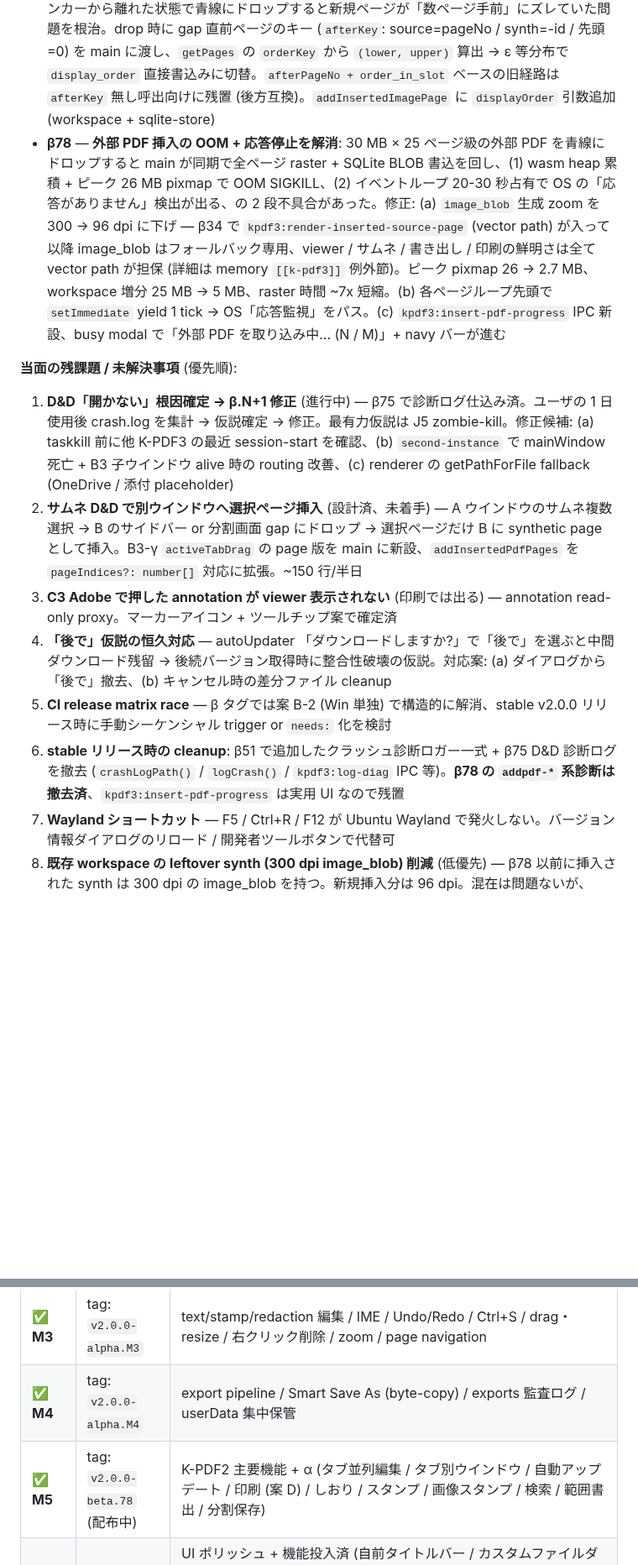
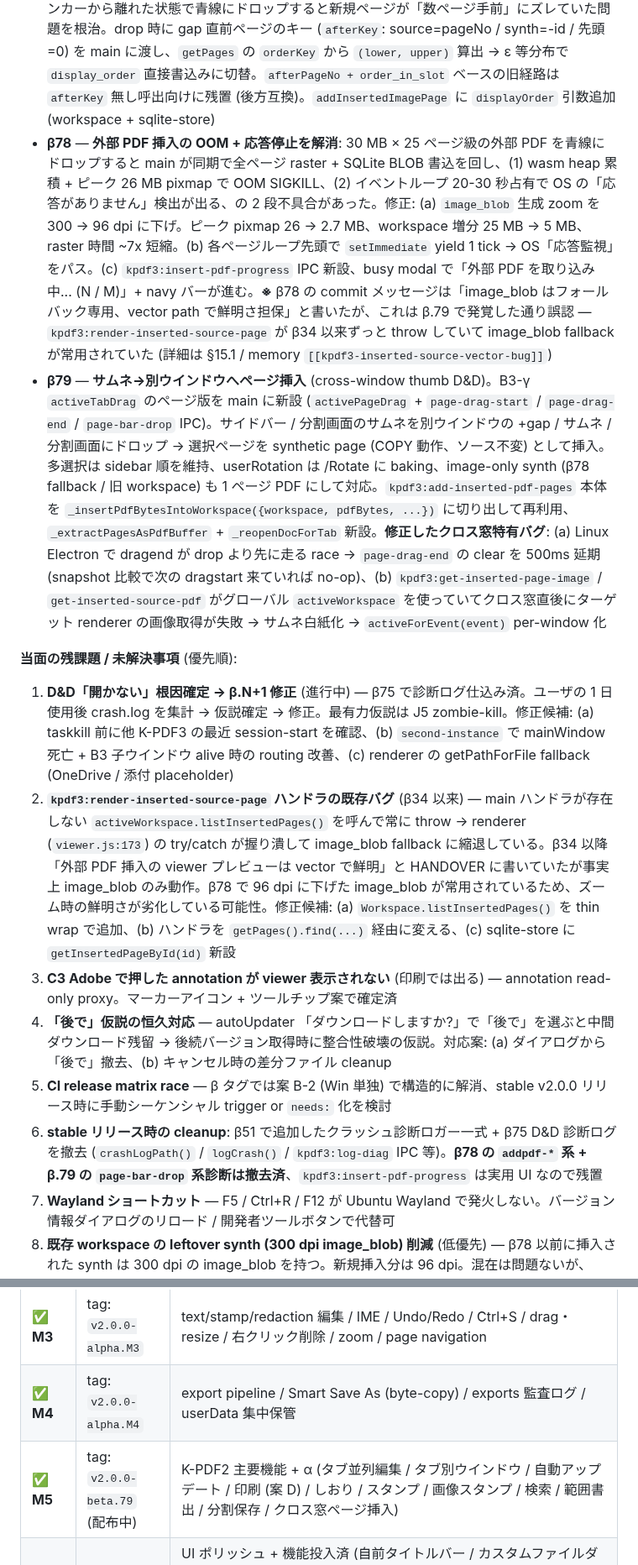
Before and after one commit to windom21-cpu/k-pdf3, a Markdown page: HANDOVER.md, 2 parts joined by grey strips. Shown at 84% size. GitHub-like rendering; blank space fills up the shorter version.

```diff
--- a/HANDOVER.md
+++ b/HANDOVER.md
@@ -22,16 +22,17 @@
 - **β75** — D&D「開かない」報告対応で診断ログ仕込み。**最有力仮説**: β47 J5 の no-PDF-arg + lock 失敗 → `taskkill /F` が生きた 1st instance を誤殺している (2-30 秒間隔の session-start クラスタ多発)
 - **β76** — クリップボード画像 paste (Ctrl+V / 右クリック、PNG/JPEG/WebP、max 200pt/8MB) / 明朝-serif の hairline 補強 (bold OFF + mincho/serif 限定 `0.02×fontSize` stroke) / 混在サイズ PDF の fit-width 中央寄せ + Ctrl+3 / 分割サムネに非 A4 バッジ
 - **β77** — **外部 PDF D&D 挿入位置を視覚位置で確定**: 並び替えで synth ページが元のスロットアンカーから離れた状態で青線にドロップすると新規ページが「数ページ手前」にズレていた問題を根治。drop 時に gap 直前ページのキー (`afterKey`: source=pageNo / synth=-id / 先頭=0) を main に渡し、`getPages` の `orderKey` から `(lower, upper)` 算出 → ε 等分布で `display_order` 直接書込みに切替。`afterPageNo + order_in_slot` ベースの旧経路は `afterKey` 無し呼出向けに残置 (後方互換)。`addInsertedImagePage` に `displayOrder` 引数追加 (workspace + sqlite-store)
-- **β78** — **外部 PDF 挿入の OOM + 応答停止を解消**: 30 MB × 25 ページ級の外部 PDF を青線にドロップすると main が同期で全ページ raster + SQLite BLOB 書込を回し、(1) wasm heap 累積 + ピーク 26 MB pixmap で OOM SIGKILL、(2) イベントループ 20-30 秒占有で OS の「応答がありません」検出が出る、の 2 段不具合があった。修正: (a) `image_blob` 生成 zoom を 300 → 96 dpi に下げ — β34 で `kpdf3:render-inserted-source-page` (vector path) が入って以降 image_blob はフォールバック専用、viewer / サムネ / 書き出し / 印刷の鮮明さは全て vector path が担保 (詳細は memory `[[k-pdf3]]` 例外節)。ピーク pixmap 26 → 2.7 MB、workspace 増分 25 MB → 5 MB、raster 時間 ~7x 短縮。(b) 各ページループ先頭で `setImmediate` yield 1 tick → OS「応答監視」をパス。(c) `kpdf3:insert-pdf-progress` IPC 新設、busy modal で「外部 PDF を取り込み中... (N / M)」+ navy バーが進む
+- **β78** — **外部 PDF 挿入の OOM + 応答停止を解消**: 30 MB × 25 ページ級の外部 PDF を青線にドロップすると main が同期で全ページ raster + SQLite BLOB 書込を回し、(1) wasm heap 累積 + ピーク 26 MB pixmap で OOM SIGKILL、(2) イベントループ 20-30 秒占有で OS の「応答がありません」検出が出る、の 2 段不具合があった。修正: (a) `image_blob` 生成 zoom を 300 → 96 dpi に下げ。ピーク pixmap 26 → 2.7 MB、workspace 増分 25 MB → 5 MB、raster 時間 ~7x 短縮。(b) 各ページループ先頭で `setImmediate` yield 1 tick → OS「応答監視」をパス。(c) `kpdf3:insert-pdf-progress` IPC 新設、busy modal で「外部 PDF を取り込み中... (N / M)」+ navy バーが進む。**※** β78 の commit メッセージは「image_blob はフォールバック専用、vector path で鮮明さ担保」と書いたが、これは β.79 で発覚した通り誤認 — `kpdf3:render-inserted-source-page` が β34 以来ずっと throw していて image_blob fallback が常用されていた (詳細は §15.1 / memory `[[kpdf3-inserted-source-vector-bug]]`)
+- **β79** — **サムネ→別ウインドウへページ挿入** (cross-window thumb D&D)。B3-γ `activeTabDrag` のページ版を main に新設 (`activePageDrag` + `page-drag-start` / `page-drag-end` / `page-bar-drop` IPC)。サイドバー / 分割画面のサムネを別ウインドウの +gap / サムネ / 分割画面にドロップ → 選択ページを synthetic page (COPY 動作、ソース不変) として挿入。多選択は sidebar 順を維持、userRotation は /Rotate に baking、image-only synth (β78 fallback / 旧 workspace) も 1 ページ PDF にして対応。`kpdf3:add-inserted-pdf-pages` 本体を `_insertPdfBytesIntoWorkspace({workspace, pdfBytes, ...})` に切り出して再利用、`_extractPagesAsPdfBuffer` + `_reopenDocForTab` 新設。**修正したクロス窓特有バグ**: (a) Linux Electron で dragend が drop より先に走る race → `page-drag-end` の clear を 500ms 延期 (snapshot 比較で次の dragstart 来ていれば no-op)、(b) `kpdf3:get-inserted-page-image` / `get-inserted-source-pdf` がグローバル `activeWorkspace` を使っていてクロス窓直後にターゲット renderer の画像取得が失敗 → サムネ白紙化 → `activeForEvent(event)` per-window 化
 
 **当面の残課題 / 未解決事項** (優先順):
 
 1. **D&D「開かない」根因確定 → β.N+1 修正** (進行中) — β75 で診断ログ仕込み済。ユーザの 1 日使用後 crash.log を集計 → 仮説確定 → 修正。最有力仮説は J5 zombie-kill。修正候補: (a) taskkill 前に他 K-PDF3 の最近 session-start を確認、(b) `second-instance` で mainWindow 死亡 + B3 子ウインドウ alive 時の routing 改善、(c) renderer の getPathForFile fallback (OneDrive / 添付 placeholder)
-2. **サムネ D&D で別ウインドウへ選択ページ挿入** (設計済、未着手) — A ウインドウのサムネ複数選択 → B のサイドバー or 分割画面 gap にドロップ → 選択ページだけ B に synthetic page として挿入。B3-γ `activeTabDrag` の page 版を main に新設、`addInsertedPdfPages` を `pageIndices?: number[]` 対応に拡張。~150 行/半日
+2. **`kpdf3:render-inserted-source-page` ハンドラの既存バグ** (β34 以来) — main ハンドラが存在しない `activeWorkspace.listInsertedPages()` を呼んで常に throw → renderer (`viewer.js:173`) の try/catch が握り潰して image_blob fallback に縮退している。β34 以降「外部 PDF 挿入の viewer プレビューは vector で鮮明」と HANDOVER に書いていたが事実上 image_blob のみ動作。β78 で 96 dpi に下げた image_blob が常用されているため、ズーム時の鮮明さが劣化している可能性。修正候補: (a) `Workspace.listInsertedPages()` を thin wrap で追加、(b) ハンドラを `getPages().find(...)` 経由に変える、(c) sqlite-store に `getInsertedPageById(id)` 新設
 3. **C3 Adobe で押した annotation が viewer 表示されない** (印刷では出る) — annotation read-only proxy。マーカーアイコン + ツールチップ案で確定済
 4. **「後で」仮説の恒久対応** — autoUpdater 「ダウンロードしますか?」で「後で」を選ぶと中間ダウンロード残留 → 後続バージョン取得時に整合性破壊の仮説。対応案: (a) ダイアログから「後で」撤去、(b) キャンセル時の差分ファイル cleanup
 5. **CI release matrix race** — β タグでは案 B-2 (Win 単独) で構造的に解消、stable v2.0.0 リリース時に手動シーケンシャル trigger or `needs:` 化を検討
-6. **stable リリース時の cleanup**: β51 で追加したクラッシュ診断ロガー一式 + β75 D&D 診断ログを撤去 (`crashLogPath()` / `logCrash()` / `kpdf3:log-diag` IPC 等)。**β78 の `addpdf-*` 系診断は撤去済**、`kpdf3:insert-pdf-progress` は実用 UI なので残置
+6. **stable リリース時の cleanup**: β51 で追加したクラッシュ診断ロガー一式 + β75 D&D 診断ログを撤去 (`crashLogPath()` / `logCrash()` / `kpdf3:log-diag` IPC 等)。**β78 の `addpdf-*` 系 + β.79 の `page-bar-drop` 系診断は撤去済**、`kpdf3:insert-pdf-progress` は実用 UI なので残置
 7. **Wayland ショートカット** — F5 / Ctrl+R / F12 が Ubuntu Wayland で発火しない。バージョン情報ダイアログのリロード / 開発者ツールボタンで代替可
 8. **既存 workspace の leftover synth (300 dpi image_blob) 削減** (低優先) — β78 以前に挿入された synth は 300 dpi の image_blob を持つ。新規挿入分は 96 dpi。混在は問題ないが、storage 圧縮目的で migration を打つなら考慮余地
 
@@ -386,7 +387,7 @@ M1 Foundation → M2 Core → M3 Editing UI → M4 Export → M5 Feature Migrati
 | ✅ **M2** | tag: `v2.0.0-alpha.M2` | object model / virtualization / page render / Win95 chrome (98.css) / PDF-first UX |
 | ✅ **M3** | tag: `v2.0.0-alpha.M3` | text/stamp/redaction 編集 / IME / Undo/Redo / Ctrl+S / drag・resize / 右クリック削除 / zoom / page navigation |
 | ✅ **M4** | tag: `v2.0.0-alpha.M4` | export pipeline / Smart Save As (byte-copy) / exports 監査ログ / userData 集中保管 |
-| ✅ **M5** | tag: `v2.0.0-beta.78` (配布中) | K-PDF2 主要機能 + α (タブ並列編集 / タブ別ウインドウ / 自動アップデート / 印刷 (案 D) / しおり / スタンプ / 画像スタンプ / 検索 / 範囲書出 / 分割保存) |
+| ✅ **M5** | tag: `v2.0.0-beta.79` (配布中) | K-PDF2 主要機能 + α (タブ並列編集 / タブ別ウインドウ / 自動アップデート / 印刷 (案 D) / しおり / スタンプ / 画像スタンプ / 検索 / 範囲書出 / 分割保存 / クロス窓ページ挿入) |
 | 🚧 **M6 (大半完了)** | β に同梱 | UI ポリッシュ + 機能投入済 (自前タイトルバー / カスタムファイルダイアログ / 印刷プレビュー / 98 風アップデート / マーカー / 墨消し白 / 吹き出し / 編集可能しおり (階層 + drag-reorder) / フォント設定 / ページ番号フッター / B2 モジュール分離 / B3 タブ別ウインドウ / 案 D 印刷 / 4K DPI 対応)。**残**: annotation read-only proxy / qpdf sanitize / Wayland ショートカット / 「後で」恒久対応 / 診断ロガー撤去 |
 
 ### 6.4 β テストフロー（**現在ここ**）
```
Also changed, not shown: other parts of HANDOVER.md (+15 -14 lines).
